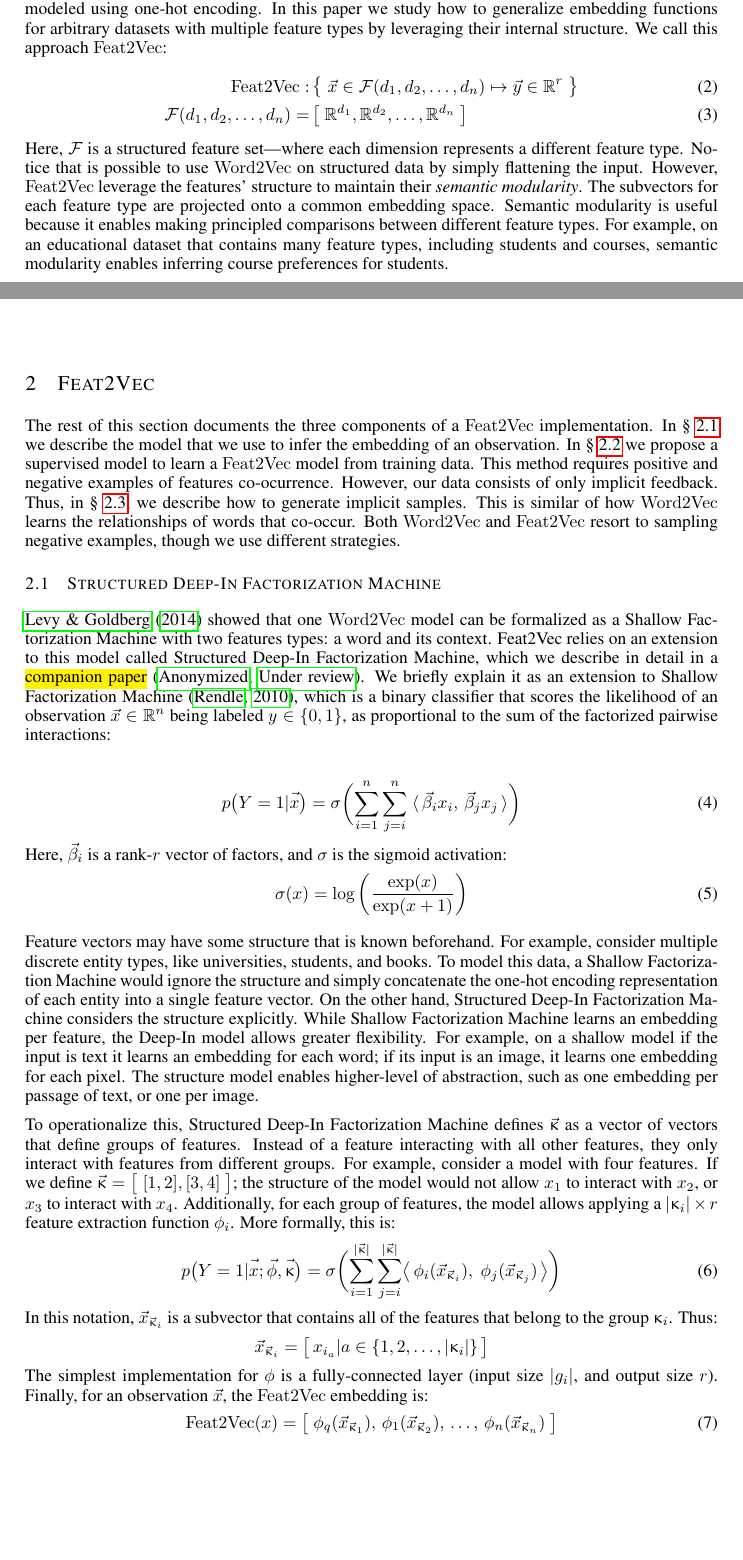
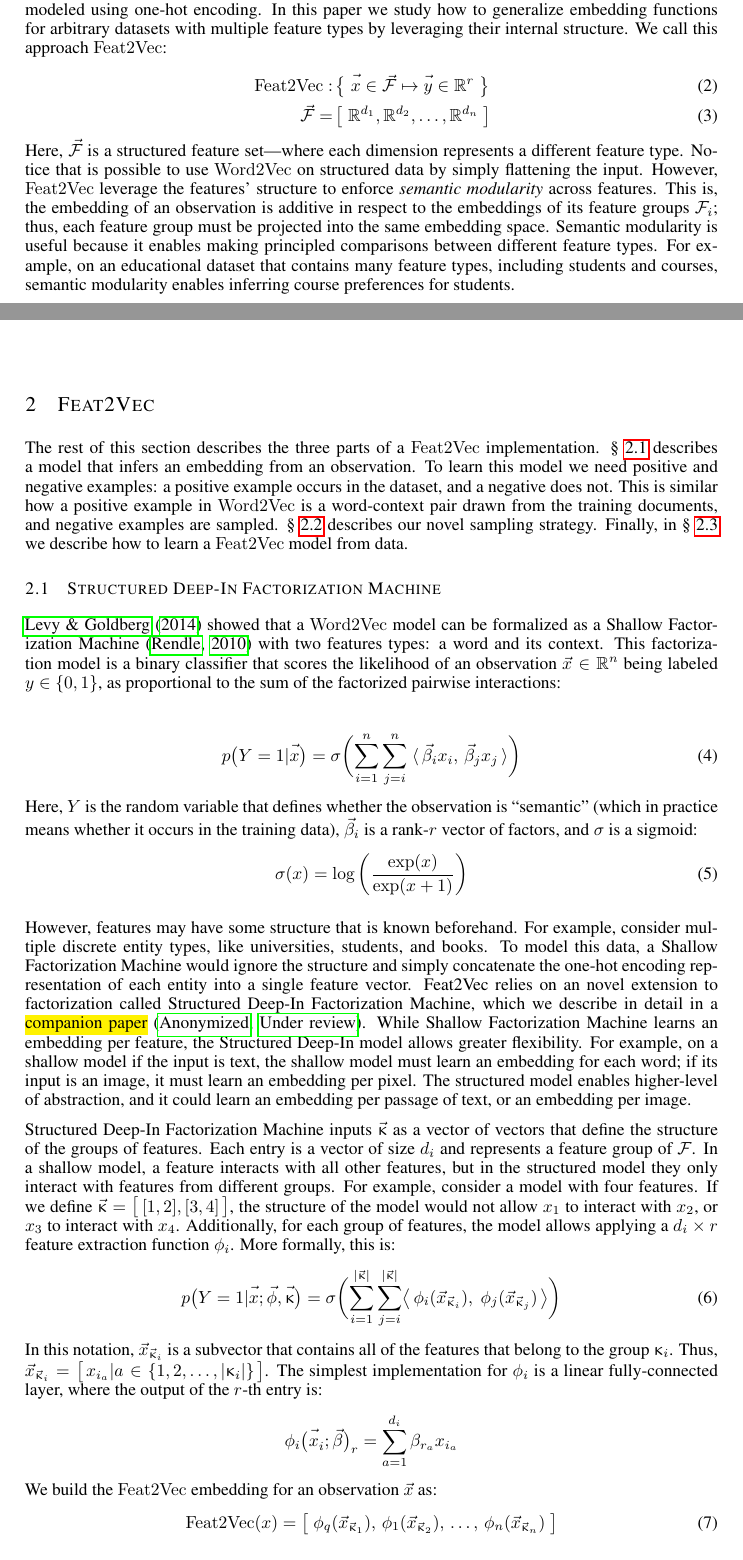
Before and after one commit to CheggEng/Feat2Vec, a LaTeX paper (iclr/feat2vec.tex): two parts of pages 1 and 2 of 5, joined at a grey line, cut so that both start at the same text, the shorter picture padded with empty space. Compiled offline with pdfLaTeX.

Commit message:
more changes!

```diff
--- a/iclr/feat2vec.tex
+++ b/iclr/feat2vec.tex
@@ -19,7 +19,7 @@
 \renewcommand{\cite}[1]{\citep{#1}}
 
 
-\title{Feat2Vec:  Continuous Representations for Data With Features}
+\title{Feat2Vec:  Semantic Modularity for Continuous Representations of Data with Features}
 
 % Authors must not appear in the submitted version. They should be hidden
 % as long as the \iclrfinalcopy macro remains commented out below.
@@ -90,13 +90,14 @@ $\Word2Vec$~\cite{mikolov2013efficient,mikolov2013distributed} is an extremely s
 Here, $\vect{x}$ is sparse because words (and categorical variables, in general) are  modeled using one-hot encoding.
 In this paper we study how to generalize embedding functions for arbitrary datasets with multiple feature types by leveraging their internal structure.
 We call this approach  $\Feat2Vec$:}
-\Feat2Vec :\, & \bigl\{\; \vect{x} \in \mathcal{F}(d_1, d_2, \dots,d_n) \mapsto \vect{y} \in \mathbb{R}^r \; \bigr\}\\
-  \mathcal{F}(d_1, d_2, \dots,d_n)  =\,& \bigl[\; \mathbb{R}^{d_1}, \mathbb{R}^{d_2}, \dots, \mathbb{R}^{d_n} \;\bigr]
+\Feat2Vec :\, & \bigl\{\; \vect{x\vphantom{\mathcal{f}}} \in \vect{\mathcal{F}} \mapsto \vect{y\vphantom{\mathcal{F}}} \in \mathbb{R}^r \; \bigr\}\\
+\vect{ \mathcal{F} } =\,& \bigl[\; \mathbb{R}^{d_1}, \mathbb{R}^{d_2}, \dots, \mathbb{R}^{d_n} \;\bigr]
 \end{align}
-Here, $\mathcal{F}$ is a structured feature set---where each dimension represents a different feature type.
+Here, $\vect{\mathcal{F}}$ is a structured feature set---where each dimension represents a different feature type.
 Notice  that  is possible to use   $\Word2Vec$ on structured data by simply flattening the input.
-However,   $\Feat2Vec$  leverage the features' structure  to maintain their  \textit{semantic modularity}.
-The subvectors for each feature type are  projected onto a common embedding space.
+However,   $\Feat2Vec$  leverage the features' structure  to enforce  \textit{semantic modularity} across features.
+This is, the embedding of an observation is additive in respect to the embeddings of its feature groups $\mathcal{F}_i$;
+thus, each feature group must be  projected into the same embedding space.
 Semantic modularity is useful because it enables making principled comparisons between different feature types.
 For example, on an educational dataset that contains many feature types, including  students and courses, semantic modularity enables inferring course preferences for students.
 %On the other hand, $\Feat2Vec$ is able to generalize on  $\Word2Vec$ when there is only one feature type $\mathcal{F}(n)$.
@@ -105,22 +106,22 @@ For example, on an educational dataset that contains many feature types, includi
 
 
 \section{Feat2Vec}
-The rest of this section documents the three components of a $\Feat2Vec$ implementation.
-In \S~\ref{sec:model} we describe the model that we use to infer the embedding of an observation.
-In \S~\ref{sec:learning} we propose a supervised model to learn a $\Feat2Vec$ model from training data.
-This method requires positive and negative examples of features co-ocurrence.
-However, our data consists of only implicit feedback.
-Thus, in \S~\ref{sec:sampling}, we describe how to  generate implicit samples.
-This is similar of how $\Word2Vec$ learns the relationships of words  that co-occur.
-Both $\Word2Vec$ and $\Feat2Vec$ resort to sampling negative examples, though we use different strategies.
+The rest of this section describes the three parts of a $\Feat2Vec$ implementation.
+\S~\ref{sec:model} describes a  model that infers an  embedding from an observation.
+To learn this model we need positive and negative examples:
+ a positive example occurs in the dataset, and a negative does not.
+This is similar how a positive example in $\Word2Vec$ is a word-context pair drawn from the training documents, and negative examples are sampled.
+\S~\ref{sec:sampling} describes our novel sampling strategy.
+%This is similar of how $\Word2Vec$ learns the relationships of words  that co-occur.
+%Both $\Word2Vec$ and $\Feat2Vec$ resort to sampling implicit samples,  though we propose a different algorithm.
+Finally, in \S~\ref{sec:learning} we describe how to learn a $\Feat2Vec$ model from data.
 
 
 \subsection{Structured Deep-In Factorization Machine}
 \label{sec:model}
 
-\citet{levy2014neural} showed that  one $\Word2Vec$ model can be formalized as a Shallow Factorization Machine with two features types: a word  and its context.
-Feat2Vec relies on an extension to this model called  Structured Deep-In Factorization Machine, which we describe in detail in a \hl{companion paper} \cite{deepfm}.
-We briefly explain it as an extension to Shallow Factorization Machine~\cite{rendle2010factorization}, which is a binary classifier that scores the likelihood of an observation $\vect{x} \in \mathbb{R}^n$ being labeled  $y \in \{0,1\}$, as proportional to the sum of the factorized pairwise interactions:
+\citet{levy2014neural} showed that  a $\Word2Vec$ model can be formalized as a Shallow Factorization Machine~\cite{rendle2010factorization} with two features types: a word  and its context.
+This factorization model is a binary classifier that scores the likelihood of an observation $\vect{x} \in \mathbb{R}^n$ being labeled  $y \in \{0,1\}$, as proportional to the sum of the factorized pairwise interactions:
 
 \begin{align}
 %\hat y(\vect{x}; \vect{b}, \vect{\upphi}, \vect{G})=
@@ -129,29 +130,32 @@ p\bigl(Y=1| \vect{\vphantom{\phi}x}  \bigr ) &=
                        \sum_{i =1}^{n} \sum_{j=i}^{n}  \; \langle \,  \vect{\beta}_i x_i,\,   \vect{\beta}_j x_j  \, \rangle  %{x}_i {x}_j
   \biggr)
 \end{align}
-Here, $\vect{\beta}_i$ is a rank-$r$ vector of factors, and $\sigma$ is the sigmoid activation:
+Here, $Y$ is the random variable that defines whether the observation is ``semantic'' (which in practice means whether it occurs in the training data),
+ $\vect{\beta}_i$ is a rank-$r$ vector of factors, and $\sigma$ is a sigmoid:
 \begin{equation}
 \sigma(x) = \log \left(\frac{\exp(x)}{\exp(x+1)} \right)
 \end{equation}
 
-Feature vectors  may have some structure that is known beforehand.
+However, features  may have some structure that is known beforehand.
 For example, consider multiple discrete entity types, like universities, students, and books.
 To model this data, a Shallow Factorization Machine would  ignore the structure and simply concatenate the one-hot encoding representation of each entity into a single feature vector.
-On the other hand, Structured Deep-In Factorization Machine considers the structure explicitly.
-While Shallow Factorization Machine  learns an embedding per feature, the Deep-In model allows greater flexibility.
-For example, on a shallow model if the input is text it learns an embedding for each word; if its input is an image,  it learns one embedding for each pixel.
-The structure model enables higher-level of abstraction, such as one embedding per passage of text, or one per image.
+Feat2Vec relies on an novel extension to factorization called  Structured Deep-In Factorization Machine, which we describe in detail in a \hl{companion paper} \cite{deepfm}.
+%On the other hand, Structured Deep-In Factorization Machine considers the structure explicitly.
+While Shallow Factorization Machine  learns an embedding per feature, the Structured Deep-In model allows greater flexibility.
+For example, on a shallow model if the input is text, the shallow model must learn an embedding for each word; if its input is an image,  it must learn an embedding per pixel.
+The structured model enables higher-level of abstraction, and it could learn an embedding per passage of text, or an embedding per image.
 
 
-To operationalize this, Structured Deep-In Factorization Machine defines $\vect{\upkappa}$  as a vector of vectors that define  groups of features.
-Instead of a feature interacting with all other features, they only interact with features from different groups.
+Structured Deep-In Factorization Machine inputs $\vect{\upkappa}$  as a vector of vectors that define  the structure of the groups of features.
+Each entry is a vector of size $d_i$ and represents a feature group of $\mathcal{F}$.
+In a shallow model, a feature interacts with all other features, but in the structured model they only interact with features from different groups.
 For example, consider a model with four features.
 If we define
 $
-\vect{\upkappa} = \bigl[  \; [1, 2 ], [ 3 , 4 ] \; \bigr]
-$;
+\vect{\upkappa} = \bigl[  \, [1, 2 ], [ 3 , 4 ] \, \bigr]
+$,
 the structure of the model would not allow $x_1$ to interact with $x_2$, or $x_3$ to interact with $x_4$.
-Additionally, for each group of features, the model allows applying a $|\upkappa_i| \times r $ feature extraction function $\phi_i$.
+Additionally, for each group of features, the model allows applying a $d_i  \times r $ feature extraction function $\phi_i$.
 More formally, this is:
 \begin{align}
 %\hat y(\vect{x}; \vect{b}, \vect{\upphi}, \vect{G})=
@@ -161,12 +165,12 @@ p \bigl(Y=1| \vect{\vphantom{\phi}x};  \vect{\phi}, \vect{\vphantom{\phi}\upkapp
   \biggr)
 \end{align}
 In this notation, $\vect{x}_{\vect{\upkappa}_i}$ is a subvector that contains all of the features that belong to the group $\upkappa_i$.
-Thus:
- \[
- \vect{x}_{\vect{\upkappa}_i} =  \bigl[ \, x_{i_a} | a \in \{1, 2, \dots, {|\upkappa_i|} \} \, \bigr]
- \]
-The simplest   implementation for $\phi$ is a fully-connected layer (input size  $|g_i|$, and output size $r$).
-Finally, for an observation $\vect{x}$, the $\Feat2Vec$ embedding is:
+Thus, $\vect{x}_{\vect{\upkappa}_i} =  \bigl[ \, x_{i_a} | a \in \{1, 2, \dots, {|\upkappa_i|} \} \, \bigr]$.
+The simplest   implementation for $\phi_i$ is a linear fully-connected layer, where the output of the $r$-th entry is:
+\[
+\phi_i\bigl(\vect{x\vphantom{\beta}}_i; \vect{\beta}\bigr)_r = \sum_{a=1}^{d_i}  \beta_{r_a} x_{i_a}
+\]
+We build the $\Feat2Vec$ embedding for an observation $\vect{x}$ as:
 \begin{equation}
 \Feat2Vec(x) =  \bigl [  \;   \phi_q( \vect{x}_{\vect{\upkappa}_1}), \,     \phi_1( \vect{x}_{\vect{\upkappa}_2}), \, \dots, \,  \phi_n( \vect{x}_{\vect{\upkappa}_n})   \; \bigr ]
 \end{equation}
```
Also changed, not shown: iclr/feat2vec.tex (23 more changed lines).
